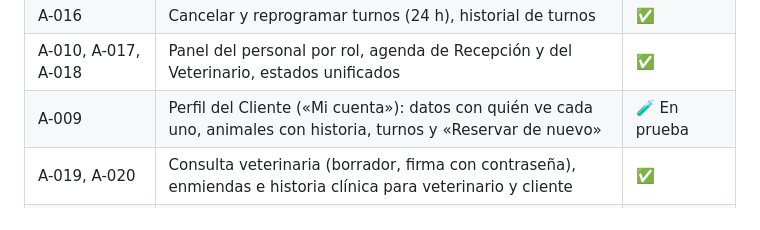
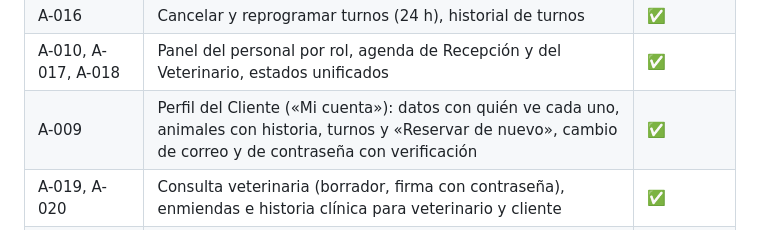
Before and after one commit to ericVignolo/ObligatorioDDM_DDA_Veterinaria, a Markdown page: README.md, the part around the change. GitHub-like rendering.

```diff
--- a/README.md
+++ b/README.md
@@ -36,7 +36,7 @@ Reglas de arquitectura: una sola API; Blazor y React Native la consumen y **ning
 | A-014, A-015 | Disponibilidad y reserva en cuatro pasos, con Mis turnos | ✅ |
 | A-016 | Cancelar y reprogramar turnos (24 h), historial de turnos | ✅ |
 | A-010, A-017, A-018 | Panel del personal por rol, agenda de Recepción y del Veterinario, estados unificados | ✅ |
-| A-009 | Perfil del Cliente («Mi cuenta»): datos con quién ve cada uno, animales con historia, turnos y «Reservar de nuevo» | 🧪 En prueba |
+| A-009 | Perfil del Cliente («Mi cuenta»): datos con quién ve cada uno, animales con historia, turnos y «Reservar de nuevo», cambio de correo y de contraseña con verificación | ✅ |
 | A-019, A-020 | Consulta veterinaria (borrador, firma con contraseña), enmiendas e historia clínica para veterinario y cliente | ✅ |
 | A-021 en adelante | Vacunación, inventario y demás módulos | Pendiente |
 
```
Also changed, not shown: docs/analisis/PLAN_TAREAS_PROYECTO.md (+1 -1 lines), docs/sesiones/2026-11-11_mi-cuenta-a009.md (+4 -4 lines).
